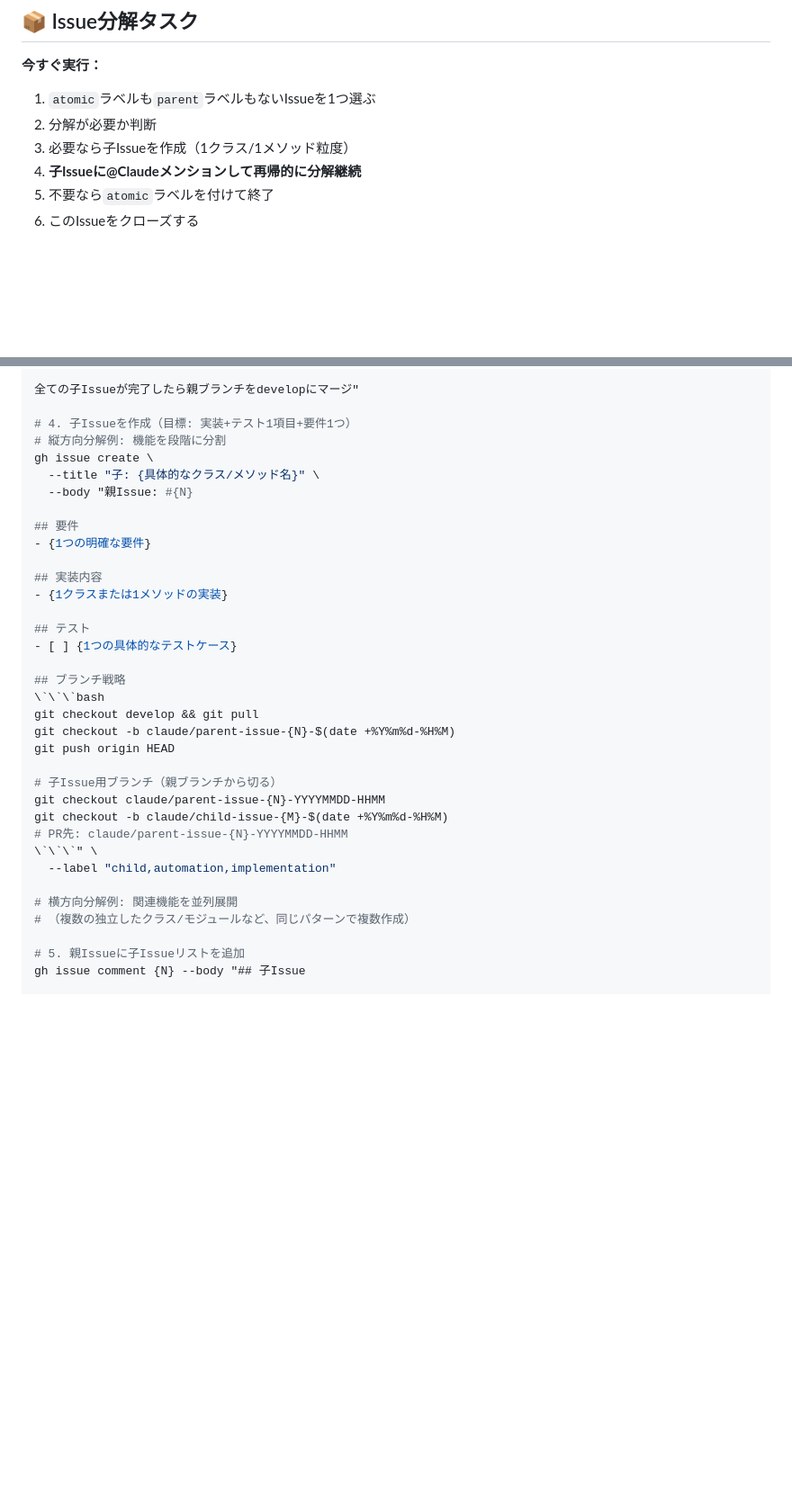
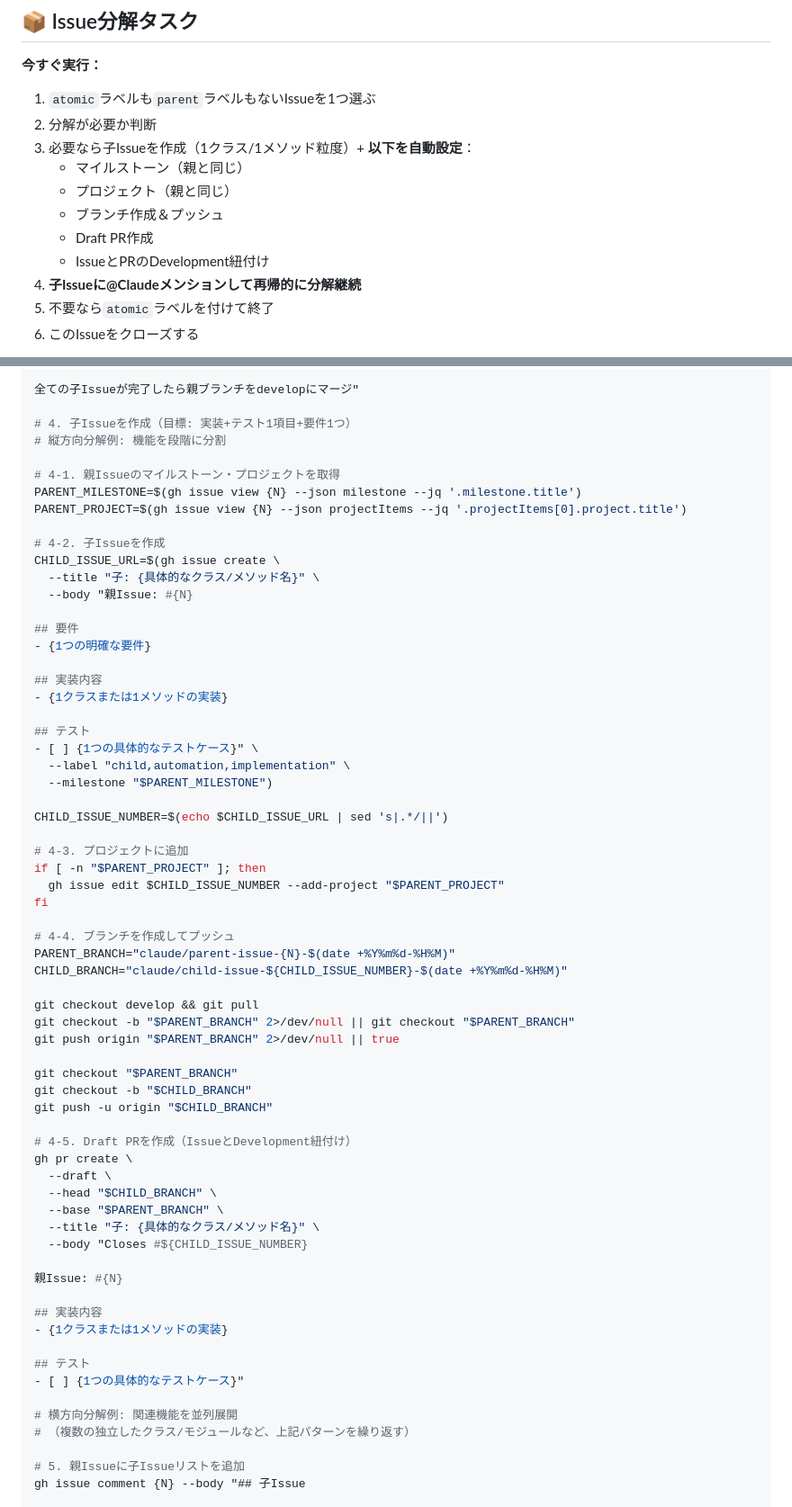
Before and after one commit to kkm-horikawa/modern-board, a Markdown page: .github/templates/issue-decomposition-task.md, 2 parts joined by grey strips. Shown at 90% size. Rendered like a GitHub page; blank space fills up the shorter version.

Commit message:
feat: Issue作成時の自動設定を大幅強化
Issue分解タスクで子Issue作成時に以下をすべて自動設定：

**新機能**：
1. ✅ マイルストーン設定（親Issueと同じ）
2. ✅ プロジェクト追加（親Issueと同じ）
3. ✅ ブランチ作成＆プッシュ
4. ✅ Draft PR作成
5. ✅ IssueとPRのDevelopment紐付け（Closes #N）

**実装詳細**：
- 4-1: 親のマイルストーン・プロジェクトを取得
- 4-2: 子Issue作成時にマイルストーンを設定
- 4-3: プロジェクトに自動追加
- 4-4: 親ブランチと子ブランチを作成＆プッシュ
- 4-5: Draft PR作成（Closes構文で自動紐付け）

**メリット**：
- 作業の可視性向上
- Issue-PR-ブランチの完全な追跡性
- マイルストーン・プロジェクト管理の自動化
- 実装開始時の準備作業ゼロ

🤖 Generated with [Claude Code](https://claude.com/claude-code)

Co-Authored-By: Claude <noreply@anthropic.com>

```diff
--- a/.github/templates/issue-decomposition-task.md
+++ b/.github/templates/issue-decomposition-task.md
@@ -3,7 +3,12 @@
 **今すぐ実行：**
 1. `atomic`ラベルも`parent`ラベルもないIssueを1つ選ぶ
 2. 分解が必要か判断
-3. 必要なら子Issueを作成（1クラス/1メソッド粒度）
+3. 必要なら子Issueを作成（1クラス/1メソッド粒度）+ **以下を自動設定**：
+   - マイルストーン（親と同じ）
+   - プロジェクト（親と同じ）
+   - ブランチ作成＆プッシュ
+   - Draft PR作成
+   - IssueとPRのDevelopment紐付け
 4. **子Issueに@Claudeメンションして再帰的に分解継続**
 5. 不要なら`atomic`ラベルを付けて終了
 6. このIssueをクローズする
@@ -50,7 +55,13 @@ gh issue comment {N} --body "## ブランチ戦略
 
 # 4. 子Issueを作成（目標: 実装+テスト1項目+要件1つ）
 # 縦方向分解例: 機能を段階に分割
-gh issue create \
+
+# 4-1. 親Issueのマイルストーン・プロジェクトを取得
+PARENT_MILESTONE=$(gh issue view {N} --json milestone --jq '.milestone.title')
+PARENT_PROJECT=$(gh issue view {N} --json projectItems --jq '.projectItems[0].project.title')
+
+# 4-2. 子Issueを作成
+CHILD_ISSUE_URL=$(gh issue create \
   --title "子: {具体的なクラス/メソッド名}" \
   --body "親Issue: #{N}
 
@@ -61,23 +72,47 @@ gh issue create \
 - {1クラスまたは1メソッドの実装}
 
 ## テスト
-- [ ] {1つの具体的なテストケース}
+- [ ] {1つの具体的なテストケース}" \
+  --label "child,automation,implementation" \
+  --milestone "$PARENT_MILESTONE")
 
-## ブランチ戦略
-\`\`\`bash
+CHILD_ISSUE_NUMBER=$(echo $CHILD_ISSUE_URL | sed 's|.*/||')
+
+# 4-3. プロジェクトに追加
+if [ -n "$PARENT_PROJECT" ]; then
+  gh issue edit $CHILD_ISSUE_NUMBER --add-project "$PARENT_PROJECT"
+fi
+
+# 4-4. ブランチを作成してプッシュ
+PARENT_BRANCH="claude/parent-issue-{N}-$(date +%Y%m%d-%H%M)"
+CHILD_BRANCH="claude/child-issue-${CHILD_ISSUE_NUMBER}-$(date +%Y%m%d-%H%M)"
+
 git checkout develop && git pull
-git checkout -b claude/parent-issue-{N}-$(date +%Y%m%d-%H%M)
-git push origin HEAD
+git checkout -b "$PARENT_BRANCH" 2>/dev/null || git checkout "$PARENT_BRANCH"
+git push origin "$PARENT_BRANCH" 2>/dev/null || true
 
-# 子Issue用ブランチ（親ブランチから切る）
-git checkout claude/parent-issue-{N}-YYYYMMDD-HHMM
-git checkout -b claude/child-issue-{M}-$(date +%Y%m%d-%H%M)
-# PR先: claude/parent-issue-{N}-YYYYMMDD-HHMM
-\`\`\`" \
-  --label "child,automation,implementation"
+git checkout "$PARENT_BRANCH"
+git checkout -b "$CHILD_BRANCH"
+git push -u origin "$CHILD_BRANCH"
+
+# 4-5. Draft PRを作成（IssueとDevelopment紐付け）
+gh pr create \
+  --draft \
+  --head "$CHILD_BRANCH" \
+  --base "$PARENT_BRANCH" \
+  --title "子: {具体的なクラス/メソッド名}" \
+  --body "Closes #${CHILD_ISSUE_NUMBER}
+
+親Issue: #{N}
+
+## 実装内容
+- {1クラスまたは1メソッドの実装}
+
+## テスト
+- [ ] {1つの具体的なテストケース}"
 
 # 横方向分解例: 関連機能を並列展開
-# （複数の独立したクラス/モジュールなど、同じパターンで複数作成）
+# （複数の独立したクラス/モジュールなど、上記パターンを繰り返す）
 
 # 5. 親Issueに子Issueリストを追加
 gh issue comment {N} --body "## 子Issue
```
